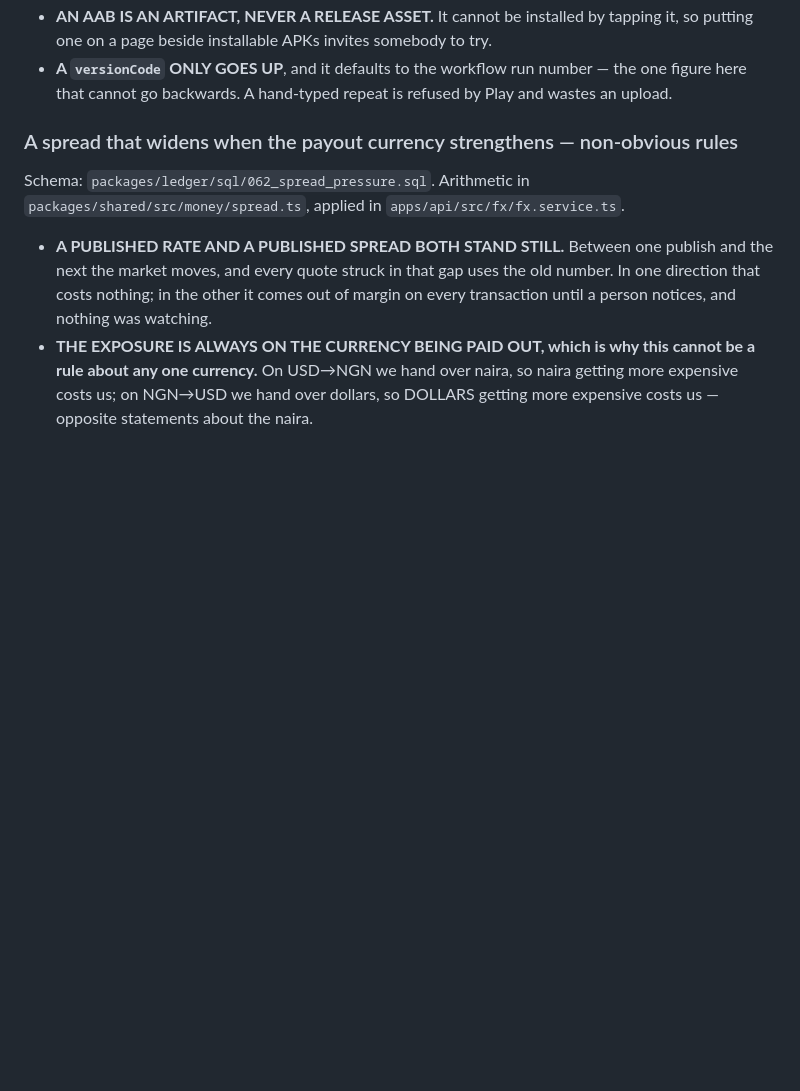
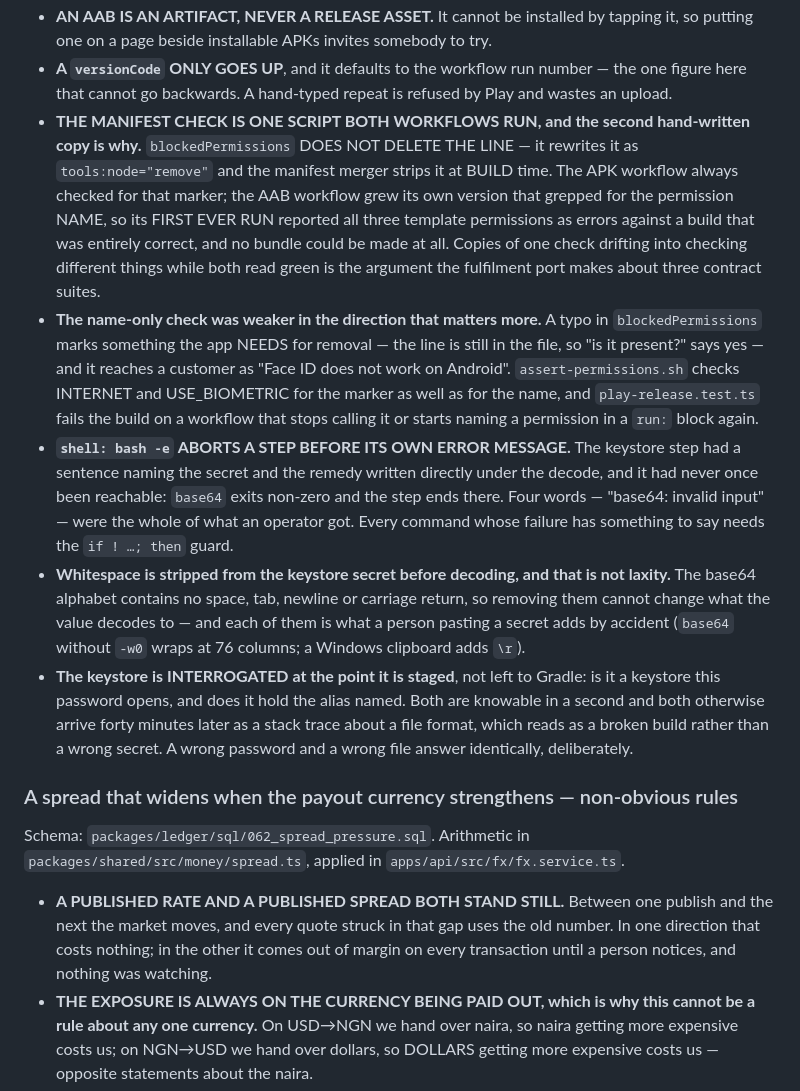
Before and after one commit to ibndev/Xetral, a Markdown page: CLAUDE.md, the part around the change. Rendered like a GitHub page; blank space fills up the shorter version.

Commit message:
Record what the Play pipeline's first two runs cost
Two lessons from the AAB workflow's first ever runs, both about a check
that could not do its job: a second hand-written copy of the manifest
assertion that was wrong in both directions, and a step whose error
message `bash -e` had never let it print.

Co-Authored-By: Claude Opus 5 <noreply@anthropic.com>
Claude-Session: https://claude.ai/code/session_01Rm13uCjaA9kjyJxQMbbACX

```diff
--- a/CLAUDE.md
+++ b/CLAUDE.md
@@ -880,6 +880,39 @@ guarded by `play-release.test.ts`.
 - **A `versionCode` ONLY GOES UP**, and it defaults to the workflow run number
   — the one figure here that cannot go backwards. A hand-typed repeat is
   refused by Play and wastes an upload.
+- **THE MANIFEST CHECK IS ONE SCRIPT BOTH WORKFLOWS RUN, and the second
+  hand-written copy is why.** `blockedPermissions` DOES NOT DELETE THE LINE —
+  it rewrites it as `tools:node="remove"` and the manifest merger strips it at
+  BUILD time. The APK workflow always checked for that marker; the AAB workflow
+  grew its own version that grepped for the permission NAME, so its FIRST EVER
+  RUN reported all three template permissions as errors against a build that
+  was entirely correct, and no bundle could be made at all. Copies of one check
+  drifting into checking different things while both read green is the argument
+  the fulfilment port makes about three contract suites.
+- **The name-only check was weaker in the direction that matters more.** A typo
+  in `blockedPermissions` marks something the app NEEDS for removal — the line
+  is still in the file, so "is it present?" says yes — and it reaches a customer
+  as "Face ID does not work on Android". `assert-permissions.sh` checks INTERNET
+  and USE_BIOMETRIC for the marker as well as for the name, and
+  `play-release.test.ts` fails the build on a workflow that stops calling it or
+  starts naming a permission in a `run:` block again.
+- **`shell: bash -e` ABORTS A STEP BEFORE ITS OWN ERROR MESSAGE.** The keystore
+  step had a sentence naming the secret and the remedy written directly under
+  the decode, and it had never once been reachable: `base64` exits non-zero and
+  the step ends there. Four words — "base64: invalid input" — were the whole of
+  what an operator got. Every command whose failure has something to say needs
+  the `if ! …; then` guard.
+- **Whitespace is stripped from the keystore secret before decoding, and that
+  is not laxity.** The base64 alphabet contains no space, tab, newline or
+  carriage return, so removing them cannot change what the value decodes to —
+  and each of them is what a person pasting a secret adds by accident (`base64`
+  without `-w0` wraps at 76 columns; a Windows clipboard adds `\r`).
+- **The keystore is INTERROGATED at the point it is staged**, not left to
+  Gradle: is it a keystore this password opens, and does it hold the alias
+  named. Both are knowable in a second and both otherwise arrive forty minutes
+  later as a stack trace about a file format, which reads as a broken build
+  rather than a wrong secret. A wrong password and a wrong file answer
+  identically, deliberately.
 
 ### A spread that widens when the payout currency strengthens — non-obvious rules
 
```
